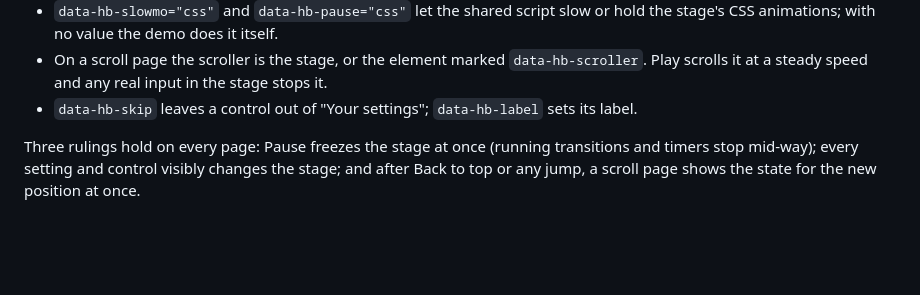
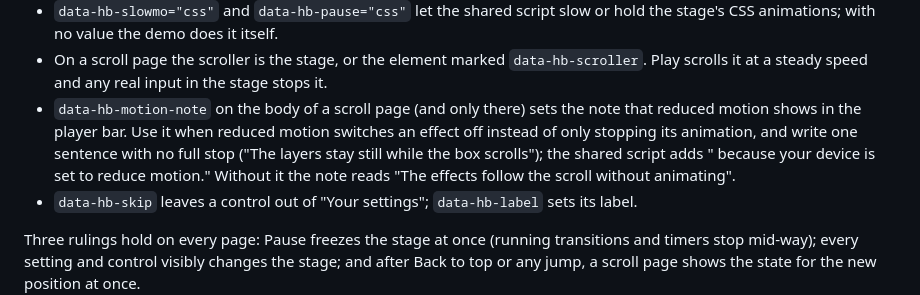
Before and after one commit to matinmonshizadeh/animation-handbook, a Markdown page: CONTRIBUTING.md, the part around the change. GitHub-like rendering; blank space fills up the shorter version.

Commit message:
docs: describe data-hb-motion-note in CLAUDE.md and CONTRIBUTING.md

```diff
--- a/CONTRIBUTING.md
+++ b/CONTRIBUTING.md
@@ -135,6 +135,12 @@ page of the same kind. A few details:
   stage's CSS animations; with no value the demo does it itself.
 - On a scroll page the scroller is the stage, or the element marked `data-hb-scroller`. Play
   scrolls it at a steady speed and any real input in the stage stops it.
+- `data-hb-motion-note` on the body of a scroll page (and only there) sets the note that
+  reduced motion shows in the player bar. Use it when reduced motion switches an effect off
+  instead of only stopping its animation, and write one sentence with no full stop ("The
+  layers stay still while the box scrolls"); the shared script adds " because your device is
+  set to reduce motion." Without it the note reads "The effects follow the scroll without
+  animating".
 - `data-hb-skip` leaves a control out of "Your settings"; `data-hb-label` sets its label.
 
 Three rulings hold on every page: Pause freezes the stage at once (running transitions and
```
Also changed, not shown: CLAUDE.md (+4 -0 lines).
